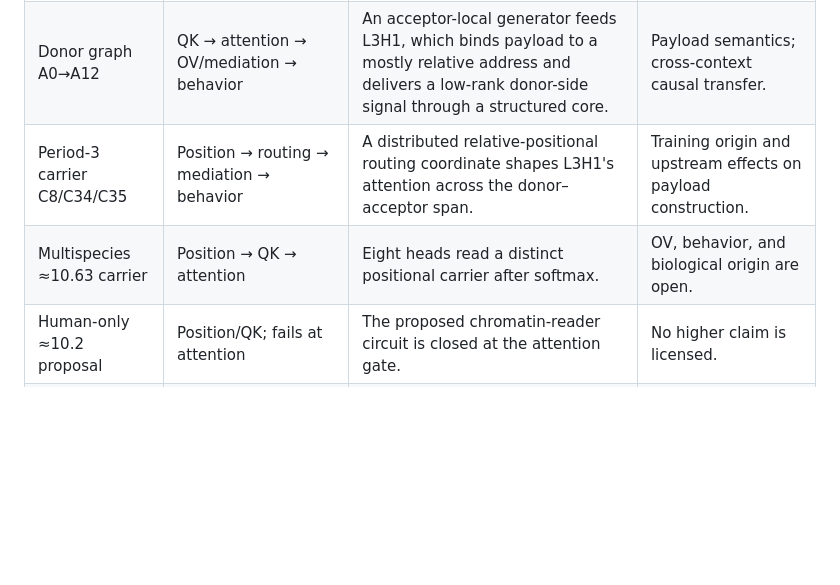
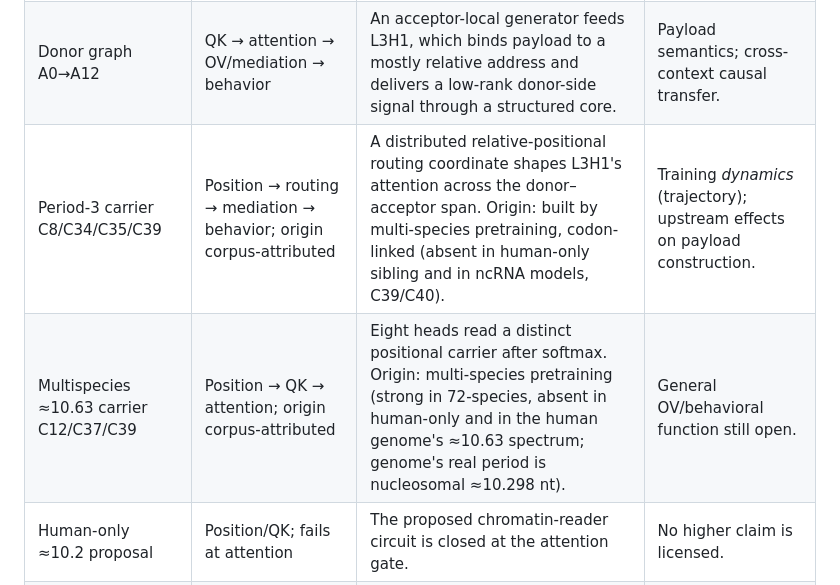
Before and after one commit to cam-berger/gfm-circuit-discovery, a Markdown page: README.md, the part around the change. Rendered like a GitHub page; blank space fills up the shorter version.

```diff
--- a/README.md
+++ b/README.md
@@ -38,8 +38,8 @@ gene-dyadic inference (R22).
 |---|---|---|---|
 | Native donor–acceptor coupling | Behavior + specificity | A masked donor score depends on its own paired acceptor under canonical short-intron controls. | Wider biological and sequence-context transduction. |
 | Donor graph A0→A12 | QK → attention → OV/mediation → behavior | An acceptor-local generator feeds L3H1, which binds payload to a mostly relative address and delivers a low-rank donor-side signal through a structured core. | Payload semantics; cross-context causal transfer. |
-| Period-3 carrier C8/C34/C35 | Position → routing → mediation → behavior | A distributed relative-positional routing coordinate shapes L3H1's attention across the donor–acceptor span. | Training origin and upstream effects on payload construction. |
-| Multispecies ≈10.63 carrier | Position → QK → attention | Eight heads read a distinct positional carrier after softmax. | OV, behavior, and biological origin are open. |
+| Period-3 carrier C8/C34/C35/C39 | Position → routing → mediation → behavior; origin corpus-attributed | A distributed relative-positional routing coordinate shapes L3H1's attention across the donor–acceptor span. Origin: built by multi-species pretraining, codon-linked (absent in human-only sibling and in ncRNA models, C39/C40). | Training *dynamics* (trajectory); upstream effects on payload construction. |
+| Multispecies ≈10.63 carrier C12/C37/C39 | Position → QK → attention; origin corpus-attributed | Eight heads read a distinct positional carrier after softmax. Origin: multi-species pretraining (strong in 72-species, absent in human-only and in the human genome's ≈10.63 spectrum; genome's real period is nucleosomal ≈10.298 nt). | General OV/behavioral function still open. |
 | Human-only ≈10.2 proposal | Position/QK; fails at attention | The proposed chromatin-reader circuit is closed at the attention gate. | No higher claim is licensed. |
 | Head–Context Atlas | Matched discovery → group validation → conditional mechanism tests | Four general-use component candidates validate; context-specific signals remain exploratory because they missed the frozen precision gate. | Better-powered context cohorts and cross-example transduction. |
 
```
Also changed, not shown: docs/ROADMAP.md (+9 -3 lines), figures/splicebert/fig_two_carriers.CAPTION.md (+4 -4 lines).
